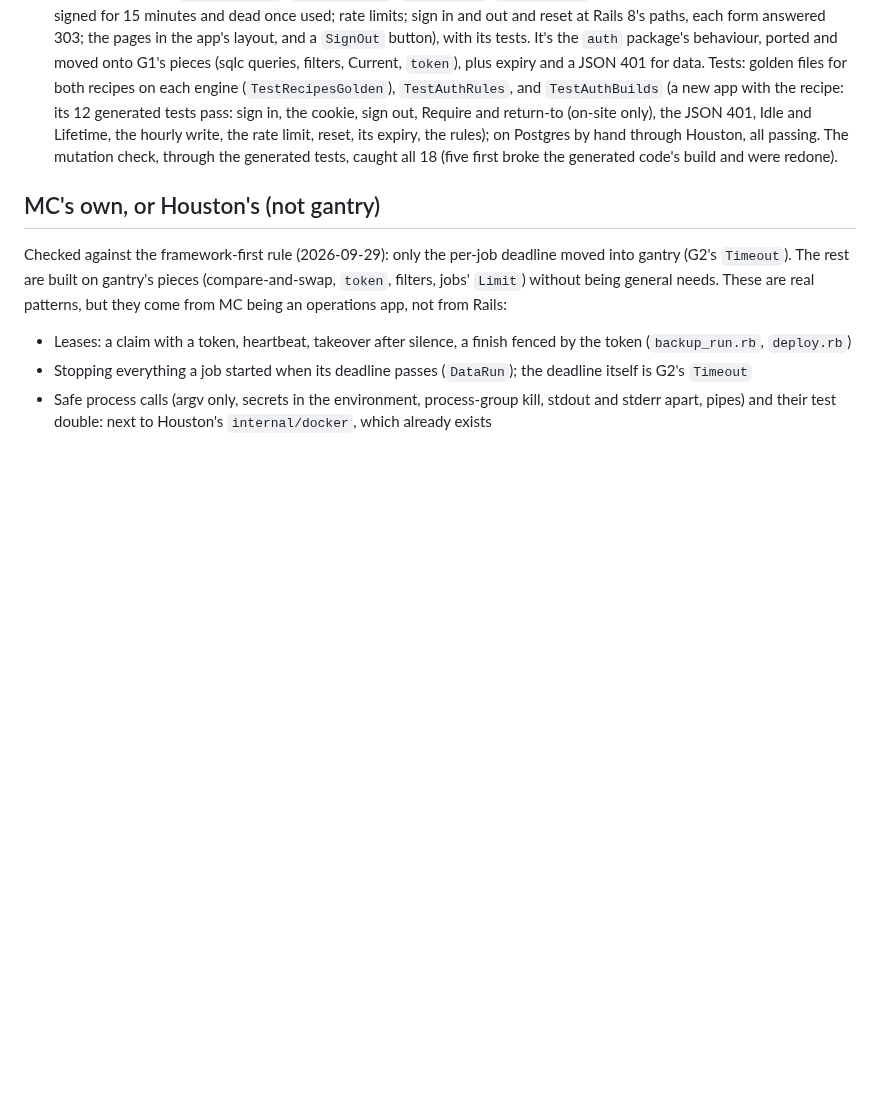
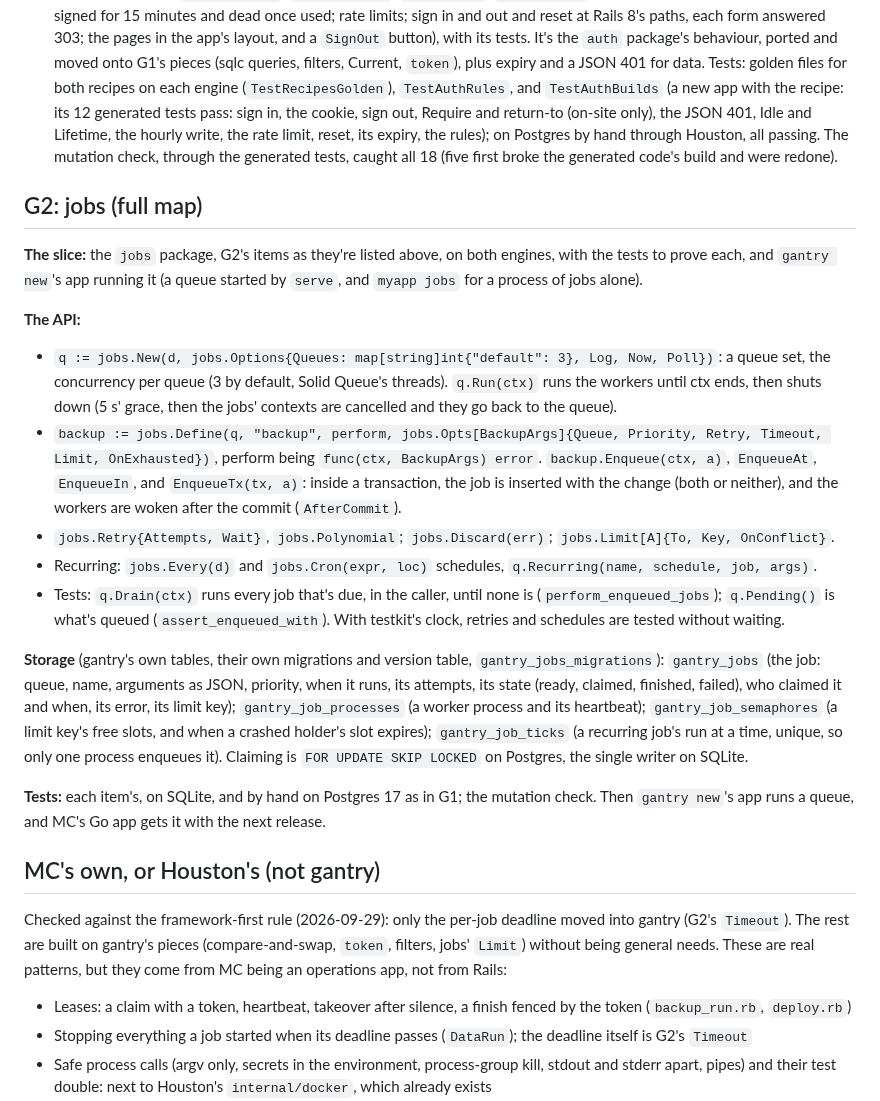
Before and after one commit to scttymn/gantry, a Markdown page: docs/plans/mission-control.md, the part around the change. Drawn GitHub-style; blank space fills up the shorter version.

Commit message:
Plan: G2's full map
Co-Authored-By: Claude Opus 5.5 <noreply@anthropic.com>
Claude-Session: https://claude.ai/code/session_01Di9fSXEwKFSvnWx2L6fG8v

```diff
--- a/docs/plans/mission-control.md
+++ b/docs/plans/mission-control.md
@@ -233,6 +233,20 @@ myapp/
 - **API tokens** (2026-09-29): `gantry g api-tokens [--prefix PREFIX_]` writes the migration, `app/models/api_tokens.sql`, and `app/apitokens` (`Prefix`, `Key`, `Issue`, `Require`) with its tests, and prints the route and the next steps. The framework gained `web.AcceptJSON` for it (an API's errors are JSON whatever the Accept header). The generators find an app's import path in a module (`appModule`). Tests: golden files on each engine, `TestAPITokensRules`, `TestAPITokensInModule`, and `TestAPITokensBuilds` (a new app with the recipe: migrated, `sqlc generate`, vetted, its generated tests passing); on Postgres by hand through Houston (`gantry new depot --db postgres`, the recipe, `gantry db migrate`, `gantry exec sqlc generate`, `gantry exec go test ./...`: all pass, `last_used_at` a `sql.NullTime`). The mutation check, through the generated tests, caught all 7 (two first broke the generated code's build and were redone).
 - **Auth** (2026-09-29): `gantry g auth` writes the users and sessions migration, `app/models/users.sql` and `sessions.sql`, and `app/auth` (`Auth` with `Idle`, `Lifetime`, `AfterSignIn`; `Fetch` and `Require` filters, the user and session in Current; `StartSession`, `Authenticate`, `CreateUser`, `SetPassword`, which ends every session; reset links signed for 15 minutes and dead once used; rate limits; sign in and out and reset at Rails 8's paths, each form answered 303; the pages in the app's layout, and a `SignOut` button), with its tests. It's the `auth` package's behaviour, ported and moved onto G1's pieces (sqlc queries, filters, Current, `token`), plus expiry and a JSON 401 for data. Tests: golden files for both recipes on each engine (`TestRecipesGolden`), `TestAuthRules`, and `TestAuthBuilds` (a new app with the recipe: its 12 generated tests pass: sign in, the cookie, sign out, Require and return-to (on-site only), the JSON 401, Idle and Lifetime, the hourly write, the rate limit, reset, its expiry, the rules); on Postgres by hand through Houston, all passing. The mutation check, through the generated tests, caught all 18 (five first broke the generated code's build and were redone).
 
+## G2: jobs (full map)
+**The slice:** the `jobs` package, G2's items as they're listed above, on both engines, with the tests to prove each, and `gantry new`'s app running it (a queue started by `serve`, and `myapp jobs` for a process of jobs alone).
+
+**The API:**
+- `q := jobs.New(d, jobs.Options{Queues: map[string]int{"default": 3}, Log, Now, Poll})`: a queue set, the concurrency per queue (3 by default, Solid Queue's threads). `q.Run(ctx)` runs the workers until ctx ends, then shuts down (5 s' grace, then the jobs' contexts are cancelled and they go back to the queue).
+- `backup := jobs.Define(q, "backup", perform, jobs.Opts[BackupArgs]{Queue, Priority, Retry, Timeout, Limit, OnExhausted})`, perform being `func(ctx, BackupArgs) error`. `backup.Enqueue(ctx, a)`, `EnqueueAt`, `EnqueueIn`, and `EnqueueTx(tx, a)`: inside a transaction, the job is inserted with the change (both or neither), and the workers are woken after the commit (`AfterCommit`).
+- `jobs.Retry{Attempts, Wait}`, `jobs.Polynomial`; `jobs.Discard(err)`; `jobs.Limit[A]{To, Key, OnConflict}`.
+- Recurring: `jobs.Every(d)` and `jobs.Cron(expr, loc)` schedules, `q.Recurring(name, schedule, job, args)`.
+- Tests: `q.Drain(ctx)` runs every job that's due, in the caller, until none is (`perform_enqueued_jobs`); `q.Pending()` is what's queued (`assert_enqueued_with`). With testkit's clock, retries and schedules are tested without waiting.
+
+**Storage** (gantry's own tables, their own migrations and version table, `gantry_jobs_migrations`): `gantry_jobs` (the job: queue, name, arguments as JSON, priority, when it runs, its attempts, its state (ready, claimed, finished, failed), who claimed it and when, its error, its limit key); `gantry_job_processes` (a worker process and its heartbeat); `gantry_job_semaphores` (a limit key's free slots, and when a crashed holder's slot expires); `gantry_job_ticks` (a recurring job's run at a time, unique, so only one process enqueues it). Claiming is `FOR UPDATE SKIP LOCKED` on Postgres, the single writer on SQLite.
+
+**Tests:** each item's, on SQLite, and by hand on Postgres 17 as in G1; the mutation check. Then `gantry new`'s app runs a queue, and MC's Go app gets it with the next release.
+
 ## MC's own, or Houston's (not gantry)
 Checked against the framework-first rule (2026-09-29): only the per-job deadline moved into gantry (G2's `Timeout`). The rest are built on gantry's pieces (compare-and-swap, `token`, filters, jobs' `Limit`) without being general needs.
 These are real patterns, but they come from MC being an operations app, not from Rails:
```
